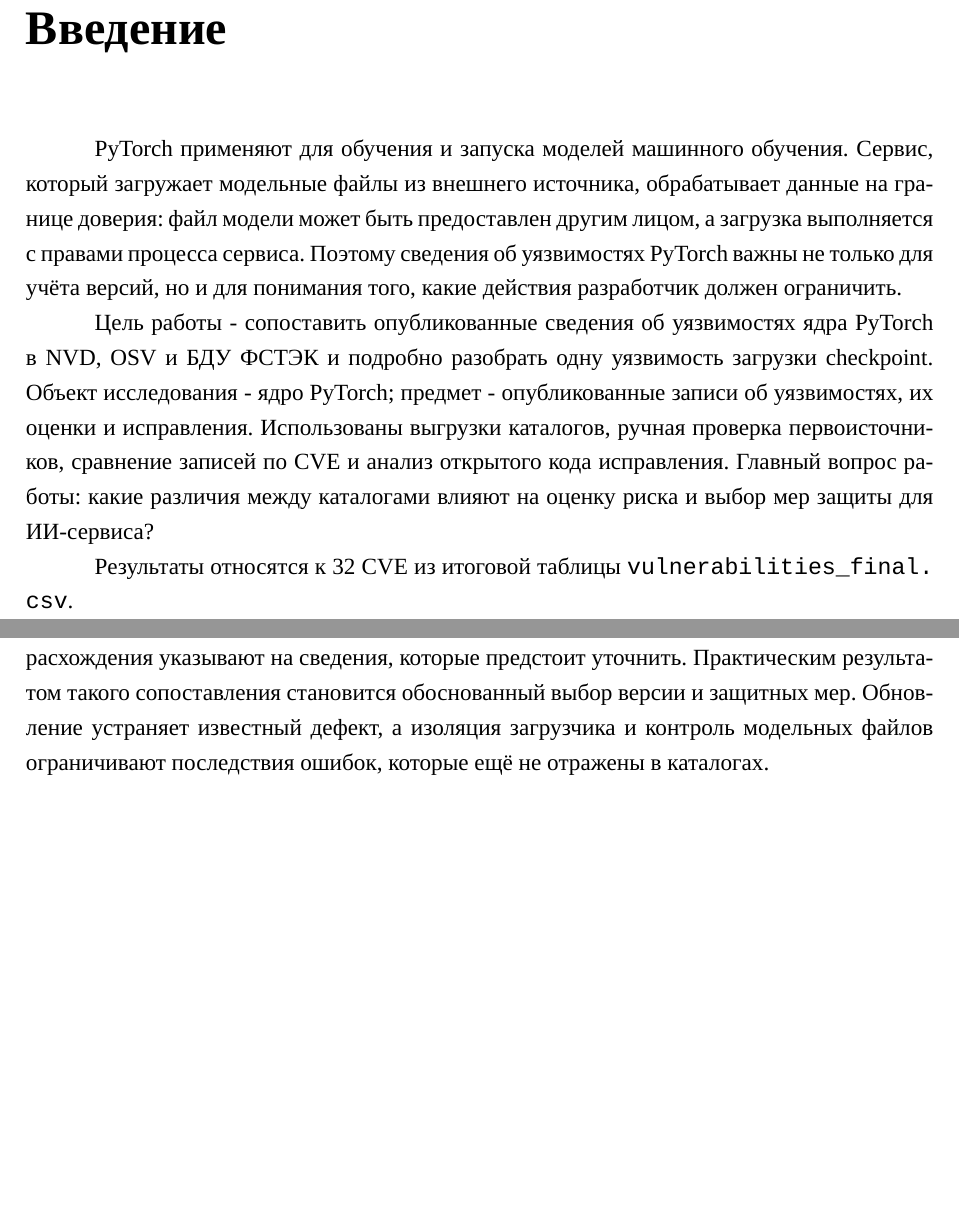
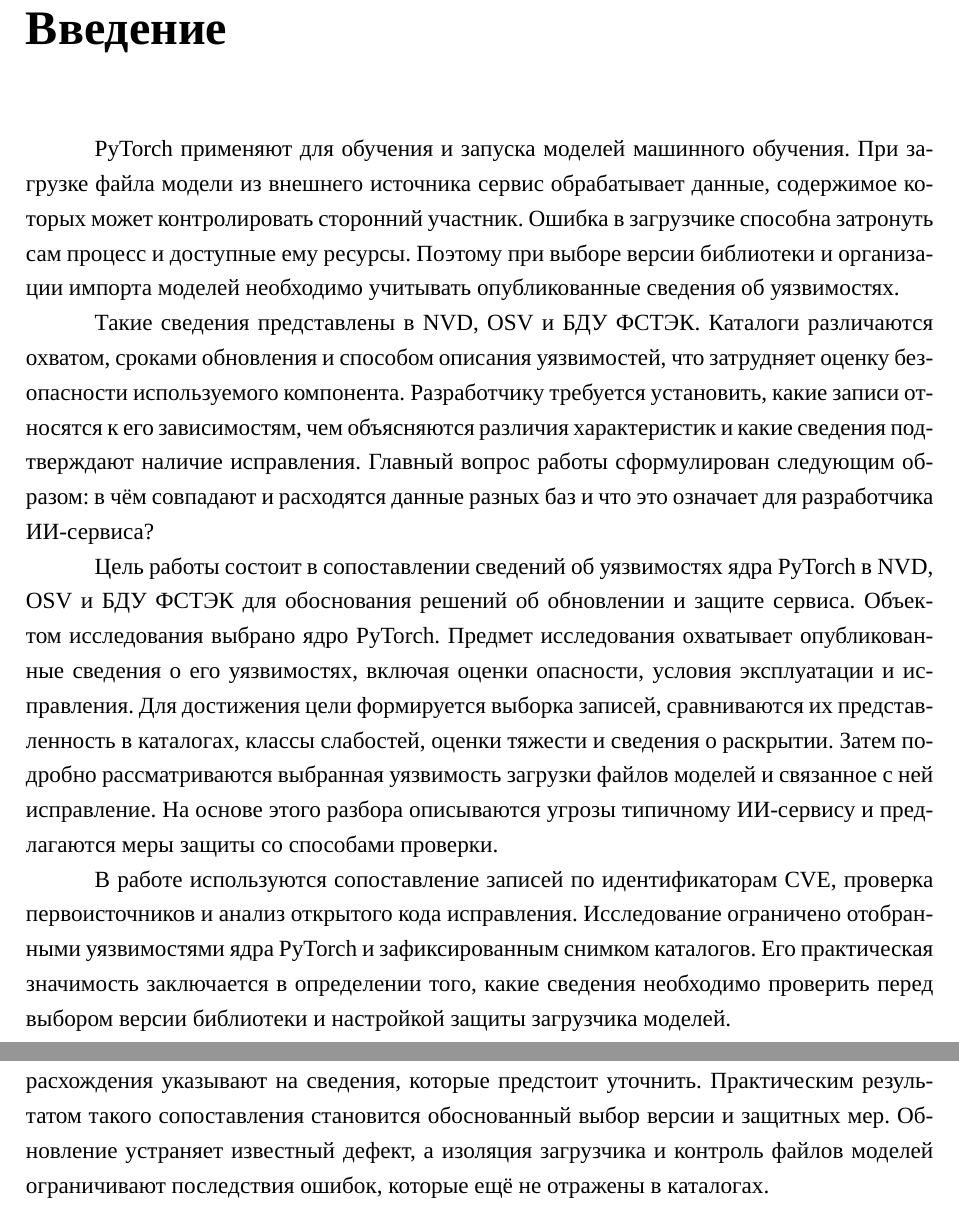
Before and after one commit to quiner1793/HSE-Cybersecurity-Programming-Work1, a LaTeX thesis (report/report.tex): two parts of pages 4 and 32 of 37, joined at a grey line, cut so that both start at the same text, the shorter picture padded with empty space. Compiled offline with XeLaTeX.

Commit message:
Введение

```diff
--- a/report/report.tex
+++ b/report/report.tex
@@ -59,11 +59,13 @@
 \chapter*{Введение}
 \addcontentsline{toc}{chapter}{Введение}
 
-PyTorch применяют для обучения и запуска моделей машинного обучения. Сервис, который загружает модельные файлы из внешнего источника, обрабатывает данные на границе доверия: файл модели может быть предоставлен другим лицом, а загрузка выполняется с правами процесса сервиса. Поэтому сведения об уязвимостях PyTorch важны не только для учёта версий, но и для понимания того, какие действия разработчик должен ограничить.
+PyTorch применяют для обучения и запуска моделей машинного обучения. При загрузке файла модели из внешнего источника сервис обрабатывает данные, содержимое которых может контролировать сторонний участник. Ошибка в загрузчике способна затронуть сам процесс и доступные ему ресурсы. Поэтому при выборе версии библиотеки и организации импорта моделей необходимо учитывать опубликованные сведения об уязвимостях.
 
-Цель работы - сопоставить опубликованные сведения об уязвимостях ядра PyTorch в NVD, OSV и БДУ ФСТЭК и подробно разобрать одну уязвимость загрузки checkpoint. Объект исследования - ядро PyTorch; предмет - опубликованные записи об уязвимостях, их оценки и исправления. Использованы выгрузки каталогов, ручная проверка первоисточников, сравнение записей по CVE и анализ открытого кода исправления. Главный вопрос работы: какие различия между каталогами влияют на оценку риска и выбор мер защиты для ИИ-сервиса?
+Такие сведения представлены в NVD, OSV и БДУ ФСТЭК. Каталоги различаются охватом, сроками обновления и способом описания уязвимостей, что затрудняет оценку безопасности используемого компонента. Разработчику требуется установить, какие записи относятся к его зависимостям, чем объясняются различия характеристик и какие сведения подтверждают наличие исправления. Главный вопрос работы сформулирован следующим образом: в чём совпадают и расходятся данные разных баз и что это означает для разработчика ИИ-сервиса?
 
-Результаты относятся к 32 CVE из итоговой таблицы \dataref.
+Цель работы состоит в сопоставлении сведений об уязвимостях ядра PyTorch в NVD, OSV и БДУ ФСТЭК для обоснования решений об обновлении и защите сервиса. Объектом исследования выбрано ядро PyTorch. Предмет исследования охватывает опубликованные сведения о его уязвимостях, включая оценки опасности, условия эксплуатации и исправления. Для достижения цели формируется выборка записей, сравниваются их представленность в каталогах, классы слабостей, оценки тяжести и сведения о раскрытии. Затем подробно рассматриваются выбранная уязвимость загрузки файлов моделей и связанное с ней исправление. На основе этого разбора описываются угрозы типичному ИИ-сервису и предлагаются меры защиты со способами проверки.
+
+В работе используются сопоставление записей по идентификаторам CVE, проверка первоисточников и анализ открытого кода исправления. Исследование ограничено отобранными уязвимостями ядра PyTorch и зафиксированным снимком каталогов. Его практическая значимость заключается в определении того, какие сведения необходимо проверить перед выбором версии библиотеки и настройкой защиты загрузчика моделей.
 
 \chapter{Источники сведений об уязвимостях}
 
@@ -555,7 +557,7 @@
 
 Различия CVSS и CWE требуют проверки смысла приведённых характеристик. Разные баллы могут отражать различные предположения о последствиях атаки, а классификации слабостей могут отличаться степенью детализации. Поэтому выбор приоритета исправления нельзя свести к сравнению итоговых чисел. Для сервиса загрузки моделей существенны происхождение файла, возможность передать его загрузчику и права процесса. Эти условия определяют, насколько описанная в базе уязвимость применима к конкретной системе.
 
-Разбор исправления PyTorch показал, что ссылки в карточке также нуждаются в проверке. Разработчику требуется проследить связь между дефектом, изменением кода и выпуском, в который вошло исправление. Совпадения между базами упрощают учёт уязвимостей, расхождения указывают на сведения, которые предстоит уточнить. Практическим результатом такого сопоставления становится обоснованный выбор версии и защитных мер. Обновление устраняет известный дефект, а изоляция загрузчика и контроль модельных файлов ограничивают последствия ошибок, которые ещё не отражены в каталогах.
+Разбор исправления PyTorch показал, что ссылки в карточке также нуждаются в проверке. Разработчику требуется проследить связь между дефектом, изменением кода и выпуском, в который вошло исправление. Совпадения между базами упрощают учёт уязвимостей, расхождения указывают на сведения, которые предстоит уточнить. Практическим результатом такого сопоставления становится обоснованный выбор версии и защитных мер. Обновление устраняет известный дефект, а изоляция загрузчика и контроль файлов моделей ограничивают последствия ошибок, которые ещё не отражены в каталогах.
 
 \begin{thebibliography}{99}
 \bibitem{cve} CVE Program. CVE Records. \url{https://www.cve.org/}. Дата обращения: 23.11.2026.
```
